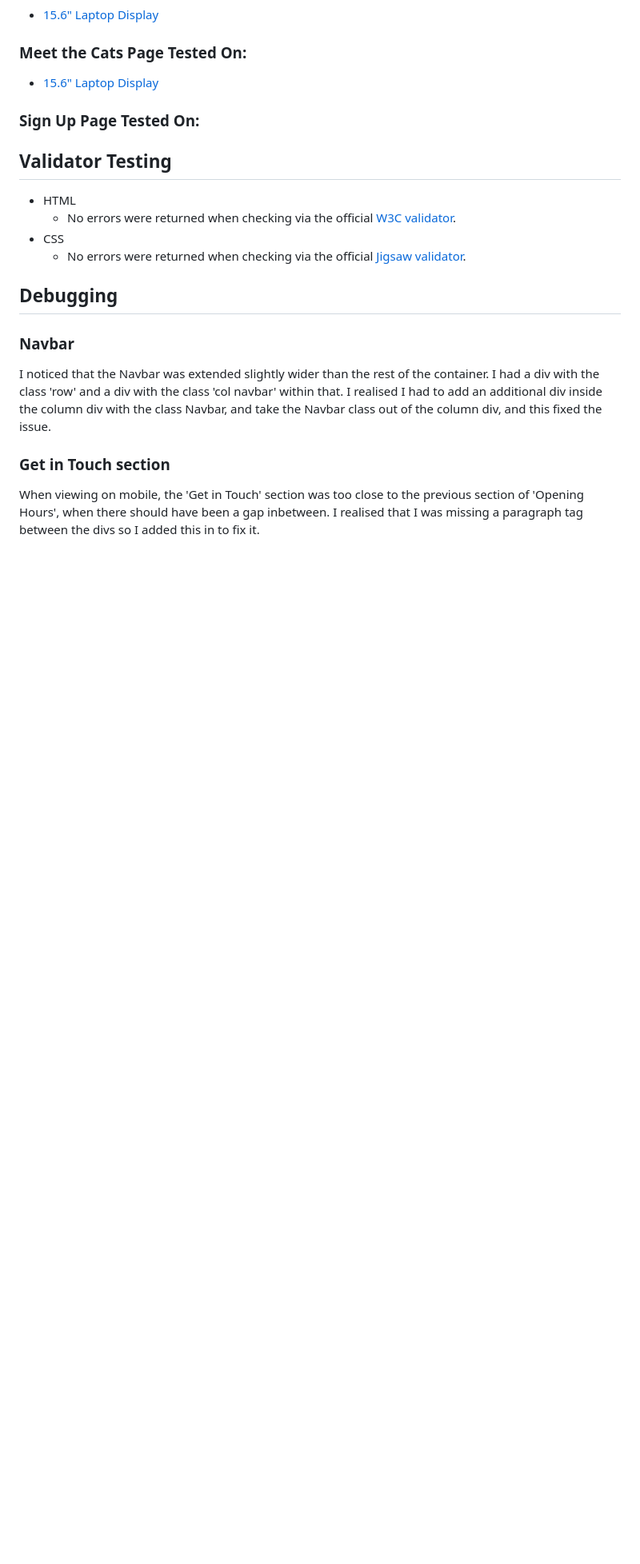
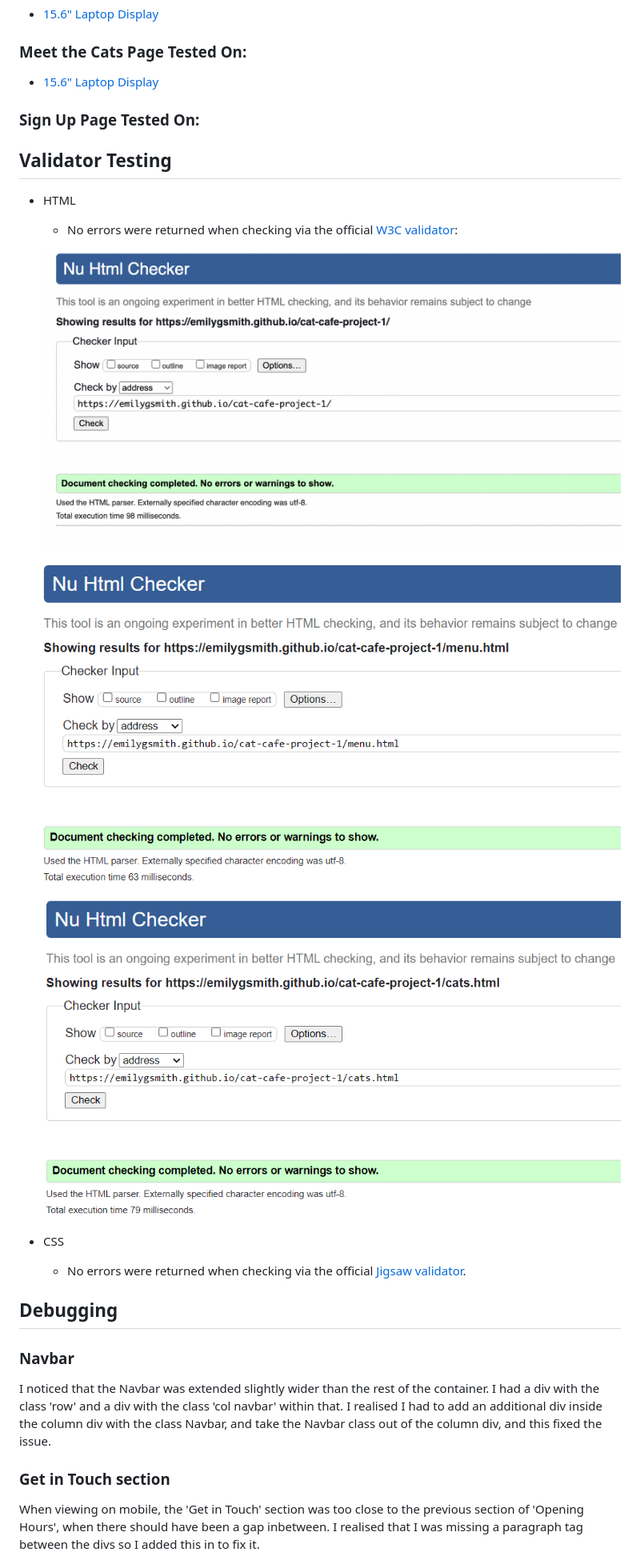
Before and after one commit to emilygsmith/cat-cafe-project-1, a Markdown page: README.md, the part around the change. Shown: that part at 80% size. Drawn GitHub-style; pictures changed too: assets/images/cats-html-validator.png (added), assets/images/index-html-validator.png (added), assets/images/menu-html-validator.png (added); blank space fills up the shorter version.

```diff
--- a/README.md
+++ b/README.md
@@ -134,7 +134,15 @@
 ## Validator Testing
 
 * HTML
-    * No errors were returned when checking via the official [W3C validator](https://validator.w3.org/nu/).
+    * No errors were returned when checking via the official [W3C validator](https://validator.w3.org/nu/):
+
+
+    ![Index Page Validator Test](assets/images/index-html-validator.png)
+
+    ![Menu Page Validator Test](assets/images/menu-html-validator.png)
+
+    ![Cats Page Validator Test](assets/images/cats-html-validator.png)
+
 * CSS
     * No errors were returned when checking via the official [Jigsaw validator](https://jigsaw.w3.org/css-validator/).
 
```
Also changed, not shown: 1 other file.
